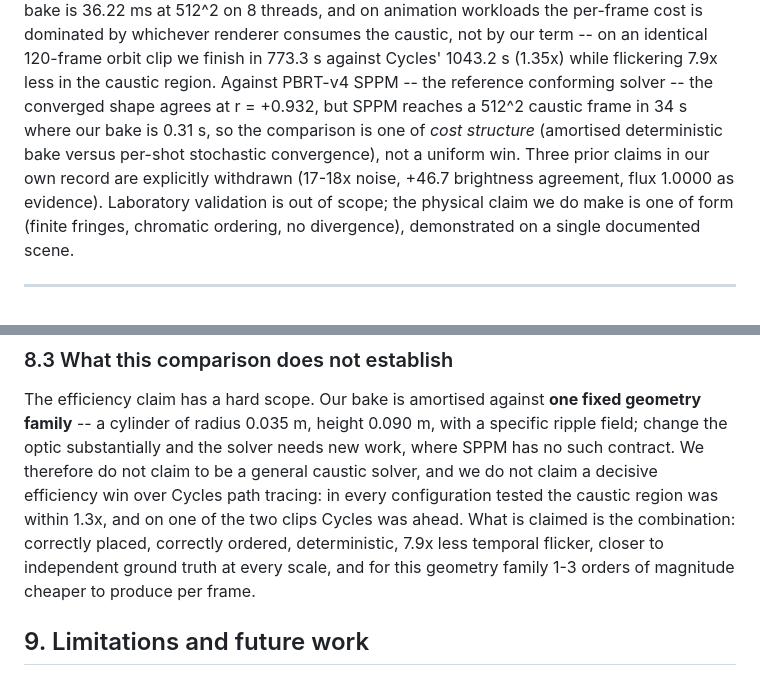
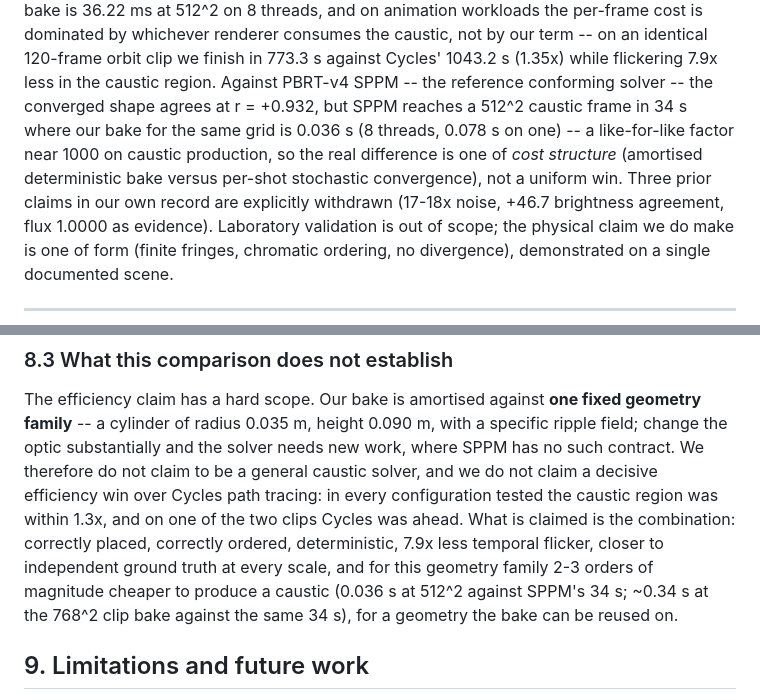
Before and after one commit to Debyte404/LUMENFOLD, a Markdown page: docs/PAPER.md, 2 parts joined by grey strips. Rendered like a GitHub page.

Commit message:
Fix two number errors in the repositioned paper
- Abstract paired SPPM's 512^2 34 s frame with the 1024^2 1-thread bake
  (0.31 s) -- different grids. Corrected to the like-for-like 512^2 bake
  (0.036 s @8 threads, 0.078 s single), factor ~1000.
- Order-of-magnitude claim tightened from '1-3' to the measured 2-3, with
  both data points named.

```diff
--- a/docs/PAPER.md
+++ b/docs/PAPER.md
@@ -61,9 +61,10 @@ by our term -- on an identical 120-frame orbit clip we finish in 773.3 s
 against Cycles' 1043.2 s (1.35x) while flickering 7.9x less in the caustic
 region. Against PBRT-v4 SPPM -- the reference conforming solver -- the
 converged shape agrees at r = +0.932, but SPPM reaches a 512^2 caustic frame
-in 34 s where our bake is 0.31 s, so the comparison is one of *cost structure*
-(amortised deterministic bake versus per-shot stochastic convergence), not a
-uniform win. Three prior claims in our own record are explicitly withdrawn
+in 34 s where our bake for the same grid is 0.036 s (8 threads, 0.078 s on
+one) -- a like-for-like factor near 1000 on caustic production, so the real
+difference is one of *cost structure* (amortised deterministic bake versus
+per-shot stochastic convergence), not a uniform win. Three prior claims in our own record are explicitly withdrawn
 (17-18x noise, +46.7 brightness agreement, flux 1.0000 as evidence). Laboratory
 validation is out of scope; the physical claim we do make is one of form
 (finite fringes, chromatic ordering, no divergence), demonstrated on a single
@@ -422,7 +423,9 @@ Cycles path tracing: in every configuration tested the caustic region was
 within 1.3x, and on one of the two clips Cycles was ahead. What is claimed is
 the combination: correctly placed, correctly ordered, deterministic, 7.9x less
 temporal flicker, closer to independent ground truth at every scale, and for
-this geometry family 1-3 orders of magnitude cheaper to produce per frame.
+this geometry family 2-3 orders of magnitude cheaper to produce a caustic
+(0.036 s at 512^2 against SPPM's 34 s; ~0.34 s at the 768^2 clip bake against
+the same 34 s), for a geometry the bake can be reused on.
 
 ## 9. Limitations and future work
 
```
